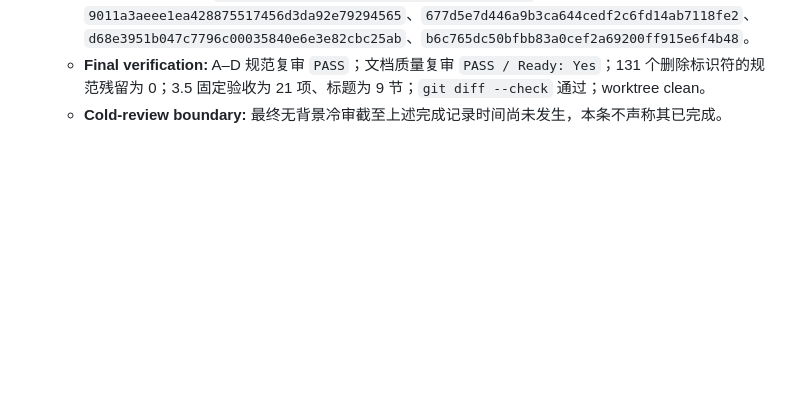
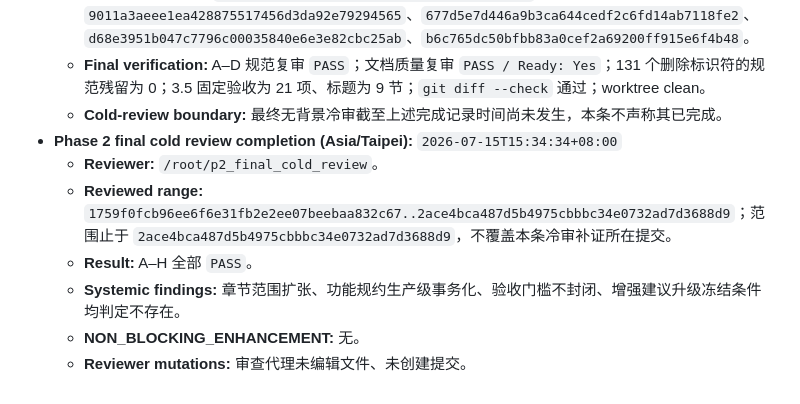
Before and after one commit to ledstevenovo/VesperCode, a Markdown page: AGENT_LOG.md, the part around the change. Drawn GitHub-style; blank space fills up the shorter version.

Commit message:
Record phase two cold review

```diff
--- a/AGENT_LOG.md
+++ b/AGENT_LOG.md
@@ -40,3 +40,10 @@
   - **Rework commits:** `c21c22e2aeb56834d55aa6ce39171821fae613e6`、`9011a3aeee1ea428875517456d3da92e79294565`、`677d5e7d446a9b3ca644cedf2c6fd14ab7118fe2`、`d68e3951b047c7796c00035840e6e3e82cbc25ab`、`b6c765dc50bfbb83a0cef2a69200ff915e6f4b48`。
   - **Final verification:** A–D 规范复审 `PASS`；文档质量复审 `PASS / Ready: Yes`；131 个删除标识符的规范残留为 0；3.5 固定验收为 21 项、标题为 9 节；`git diff --check` 通过；worktree clean。
   - **Cold-review boundary:** 最终无背景冷审截至上述完成记录时间尚未发生，本条不声称其已完成。
+- **Phase 2 final cold review completion (Asia/Taipei):** `2026-07-15T15:34:34+08:00`
+  - **Reviewer:** `/root/p2_final_cold_review`。
+  - **Reviewed range:** `1759f0fcb96ee6f6e31fb2e2ee07beebaa832c67..2ace4bca487d5b4975cbbbc34e0732ad7d3688d9`；范围止于 `2ace4bca487d5b4975cbbbc34e0732ad7d3688d9`，不覆盖本条冷审补证所在提交。
+  - **Result:** A–H 全部 `PASS`。
+  - **Systemic findings:** 章节范围扩张、功能规约生产级事务化、验收门槛不封闭、增强建议升级冻结条件均判定不存在。
+  - **NON_BLOCKING_ENHANCEMENT:** 无。
+  - **Reviewer mutations:** 审查代理未编辑文件、未创建提交。
```
